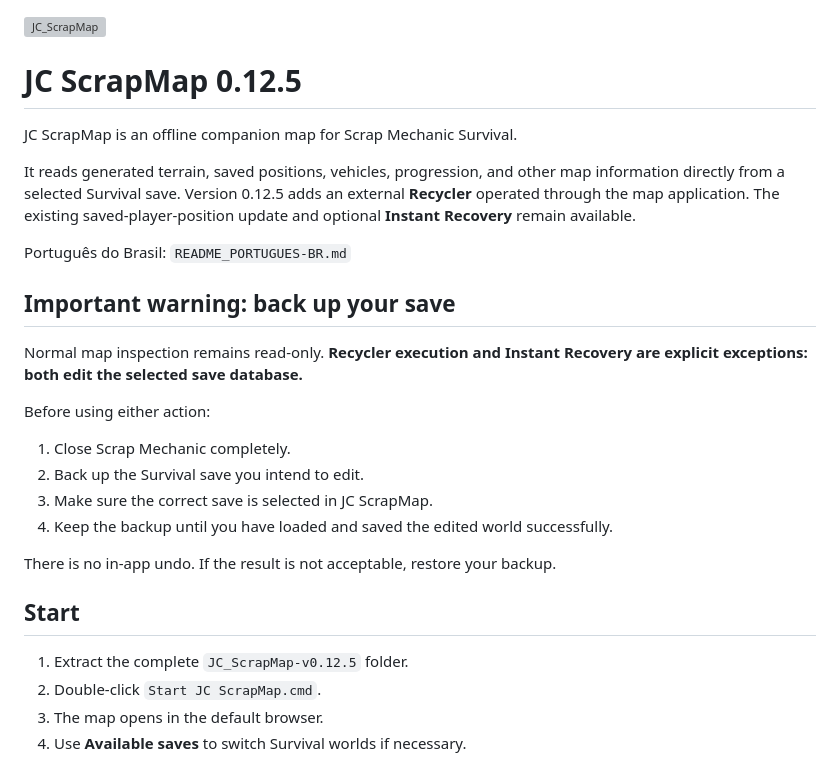
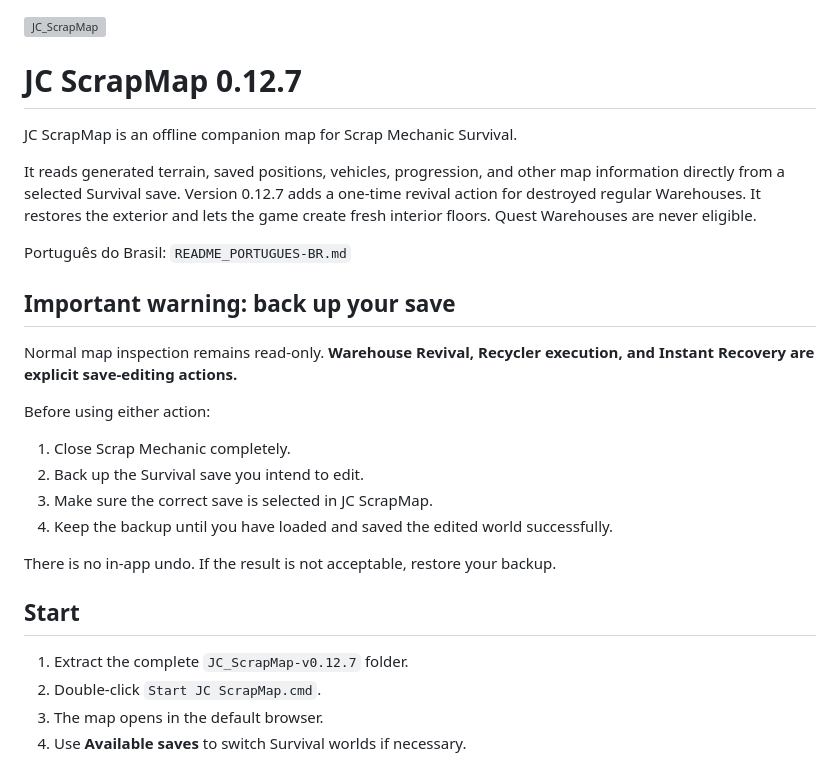
Before and after one commit to JCataclisma/JC_ScrapMap, a Markdown page: README.md, the part around the change. Rendered like a GitHub page; grey boxes are pictures that could not be loaded.

```diff
--- a/README.md
+++ b/README.md
@@ -1,21 +1,21 @@
 <img width="1912" height="885" alt="JC_ScrapMap" src="https://github.com/user-attachments/assets/ab971df4-aebb-4b4d-8b45-6071269072c2" />
 
-# JC ScrapMap 0.12.5
+# JC ScrapMap 0.12.7
 
 JC ScrapMap is an offline companion map for Scrap Mechanic Survival.
 
 It reads generated terrain, saved positions, vehicles, progression, and other
-map information directly from a selected Survival save. Version 0.12.5 adds an
-external **Recycler** operated through the map application. The existing
-saved-player-position update and optional **Instant Recovery** remain
-available.
+map information directly from a selected Survival save. Version 0.12.7 adds a
+one-time revival action for destroyed regular Warehouses. It restores the
+exterior and lets the game create fresh interior floors. Quest Warehouses are
+never eligible.
 
 Português do Brasil: `README_PORTUGUES-BR.md`
 
 ## Important warning: back up your save
 
-Normal map inspection remains read-only. **Recycler execution and Instant
-Recovery are explicit exceptions: both edit the selected save database.**
+Normal map inspection remains read-only. **Warehouse Revival, Recycler
+execution, and Instant Recovery are explicit save-editing actions.**
 
 Before using either action:
 
@@ -29,7 +29,7 @@ There is no in-app undo. If the result is not acceptable, restore your backup.
 
 ## Start
 
-1. Extract the complete `JC_ScrapMap-v0.12.5` folder.
+1. Extract the complete `JC_ScrapMap-v0.12.7` folder.
 2. Double-click `Start JC ScrapMap.cmd`.
 3. The map opens in the default browser.
 4. Use **Available saves** to switch Survival worlds if necessary.
```
